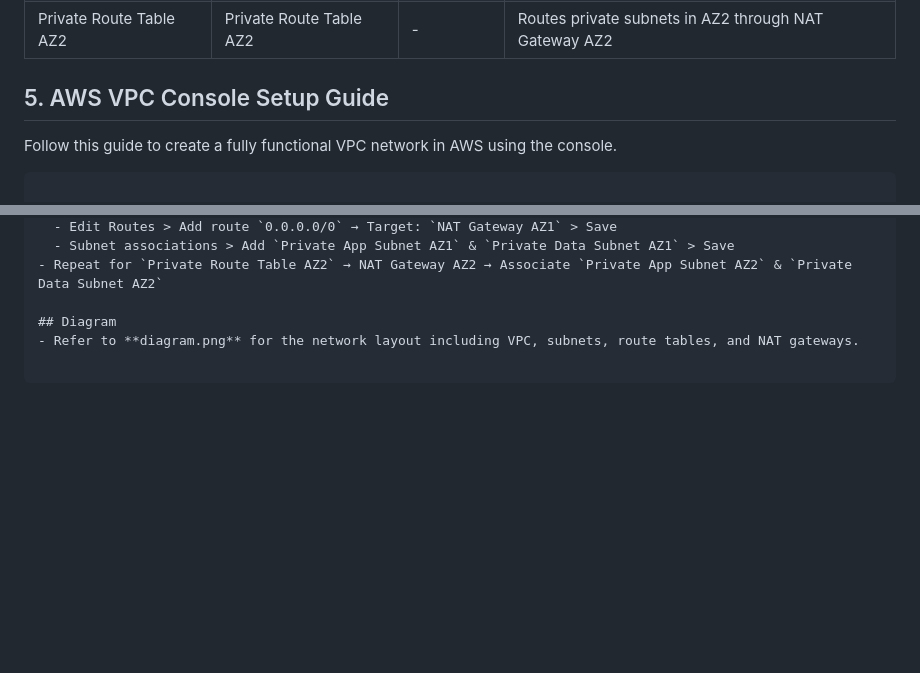
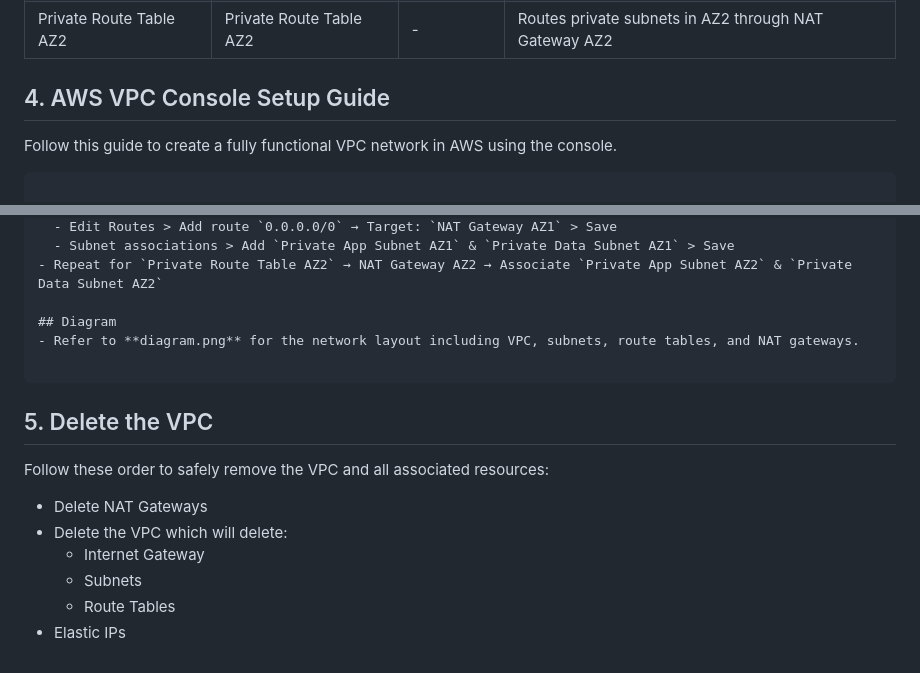
Before and after one commit to leonomar8/library-management, a Markdown page: deployment/w3_vpc_networking/README.md, 2 parts joined by grey strips. Drawn GitHub-style; blank space fills up the shorter version.

Commit message:
w3 update readme

````diff
--- a/deployment/w3_vpc_networking/README.md
+++ b/deployment/w3_vpc_networking/README.md
@@ -35,7 +36,7 @@ Build a secure AWS VPC network with public and private subnets, NAT gateways, an
 | Private Route Table AZ2 | Private Route Table AZ2 | - | Routes private subnets in AZ2 through NAT Gateway AZ2 |
 
 
-## 5. AWS VPC Console Setup Guide
+## 4. AWS VPC Console Setup Guide
 
 Follow this guide to create a fully functional VPC network in AWS using the console.
 
@@ -107,3 +108,14 @@ Follow this guide to create a fully functional VPC network in AWS using the cons
 - Refer to **diagram.png** for the network layout including VPC, subnets, route tables, and NAT gateways.
 
 ```
+
+## 5. Delete the VPC
+
+Follow these order to safely remove the VPC and all associated resources:
+
+- Delete NAT Gateways
+- Delete the VPC which will delete:
+    - Internet Gateway
+    - Subnets
+    - Route Tables
+- Elastic IPs
````
Also changed, not shown: other parts of deployment/w3_vpc_networking/README.md (+1 -0 lines).
